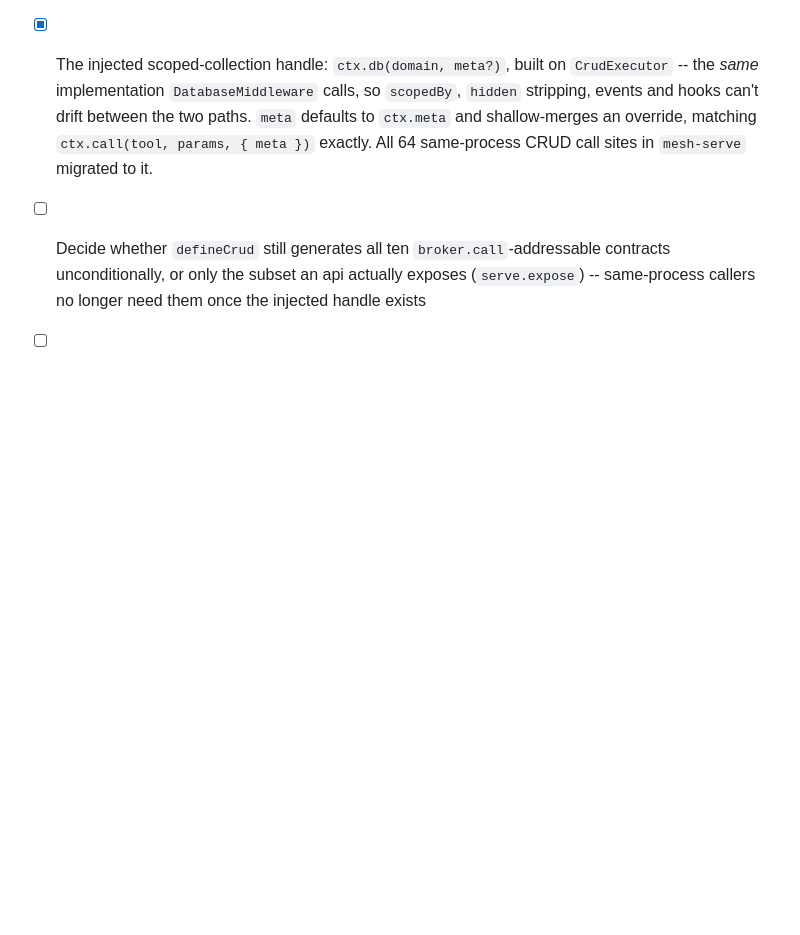
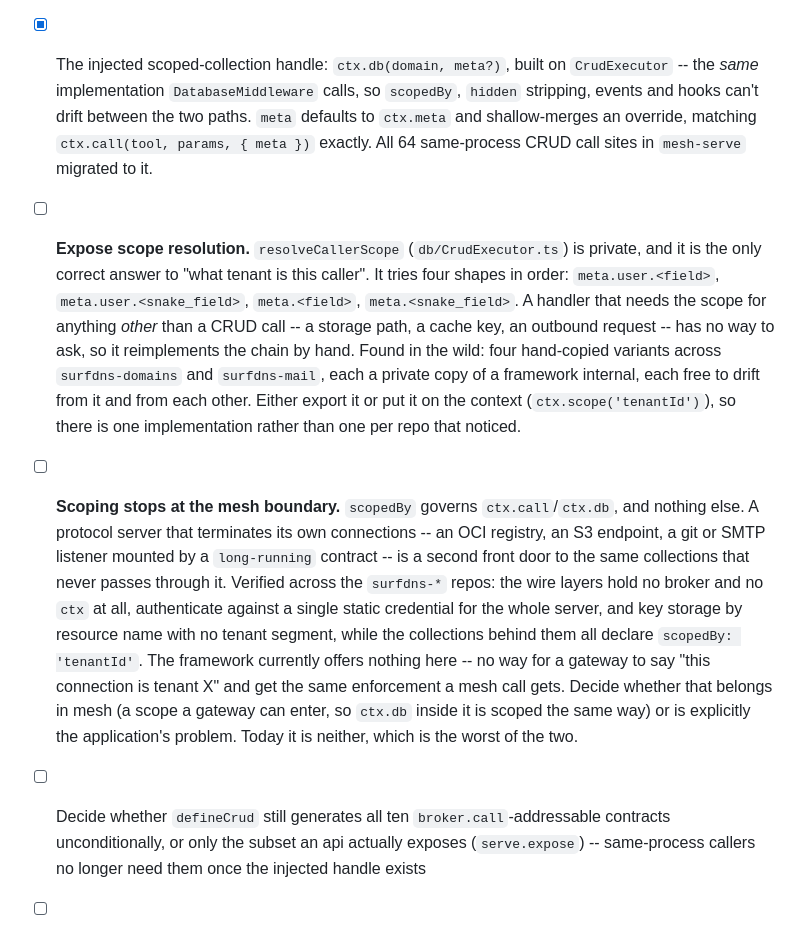
Before and after one commit to FLYBYME/mesh, a Markdown page: docs/CONTRACT_DRIVEN_PLACEMENT.md, the part around the change. Drawn GitHub-style; blank space fills up the shorter version.

Commit message:
Design doc: two scoping gaps found downstream
Both surfaced while reviewing the surfdns-* repos against this design, and
both are framework gaps rather than downstream mistakes.

1. `resolveCallerScope` is private, so a handler needing the tenant for
   anything other than a CRUD call cannot ask for it. Four hand-copied
   variants of the same four-shape meta lookup already exist across
   surfdns-domains and surfdns-mail -- private copies of a framework
   internal, free to drift from it and each other. Export it, or put it
   on the context.

2. `scopedBy` stops at the mesh boundary. A protocol server mounted by a
   long-running contract (OCI registry, S3, git, SMTP) terminates its own
   connections and never passes through scoping at all. In every surfdns
   repo that has one, the wire layer holds no broker and no ctx,
   authenticates against one static credential for the whole server, and
   keys storage by resource name with no tenant segment -- while the
   collections behind it all declare scopedBy: 'tenantId'. Either mesh
   offers a scope a gateway can enter, or it says this is the
   application's problem. Today it says neither.

```diff
--- a/docs/CONTRACT_DRIVEN_PLACEMENT.md
+++ b/docs/CONTRACT_DRIVEN_PLACEMENT.md
@@ -471,6 +471,26 @@ function with no change event; nothing today notices "I just became the leader f
       events and hooks can't drift between the two paths. `meta` defaults to `ctx.meta` and
       shallow-merges an override, matching `ctx.call(tool, params, { meta })` exactly. All 64
       same-process CRUD call sites in `mesh-serve` migrated to it.
+- [ ] **Expose scope resolution.** `resolveCallerScope` (`db/CrudExecutor.ts`) is private, and it is
+      the only correct answer to "what tenant is this caller". It tries four shapes in order:
+      `meta.user.<field>`, `meta.user.<snake_field>`, `meta.<field>`, `meta.<snake_field>`. A handler
+      that needs the scope for anything *other* than a CRUD call -- a storage path, a cache key, an
+      outbound request -- has no way to ask, so it reimplements the chain by hand. Found in the wild:
+      four hand-copied variants across `surfdns-domains` and `surfdns-mail`, each a private copy of a
+      framework internal, each free to drift from it and from each other. Either export it or put it
+      on the context (`ctx.scope('tenantId')`), so there is one implementation rather than one per
+      repo that noticed.
+- [ ] **Scoping stops at the mesh boundary.** `scopedBy` governs `ctx.call`/`ctx.db`, and nothing
+      else. A protocol server that terminates its own connections -- an OCI registry, an S3
+      endpoint, a git or SMTP listener mounted by a `long-running` contract -- is a second front door
+      to the same collections that never passes through it. Verified across the `surfdns-*` repos:
+      the wire layers hold no broker and no `ctx` at all, authenticate against a single static
+      credential for the whole server, and key storage by resource name with no tenant segment,
+      while the collections behind them all declare `scopedBy: 'tenantId'`. The framework currently
+      offers nothing here -- no way for a gateway to say "this connection is tenant X" and get the
+      same enforcement a mesh call gets. Decide whether that belongs in mesh (a scope a gateway can
+      enter, so `ctx.db` inside it is scoped the same way) or is explicitly the application's
+      problem. Today it is neither, which is the worst of the two.
 - [ ] Decide whether `defineCrud` still generates all ten `broker.call`-addressable contracts
       unconditionally, or only the subset an api actually exposes (`serve.expose`) -- same-process
       callers no longer need them once the injected handle exists
```
